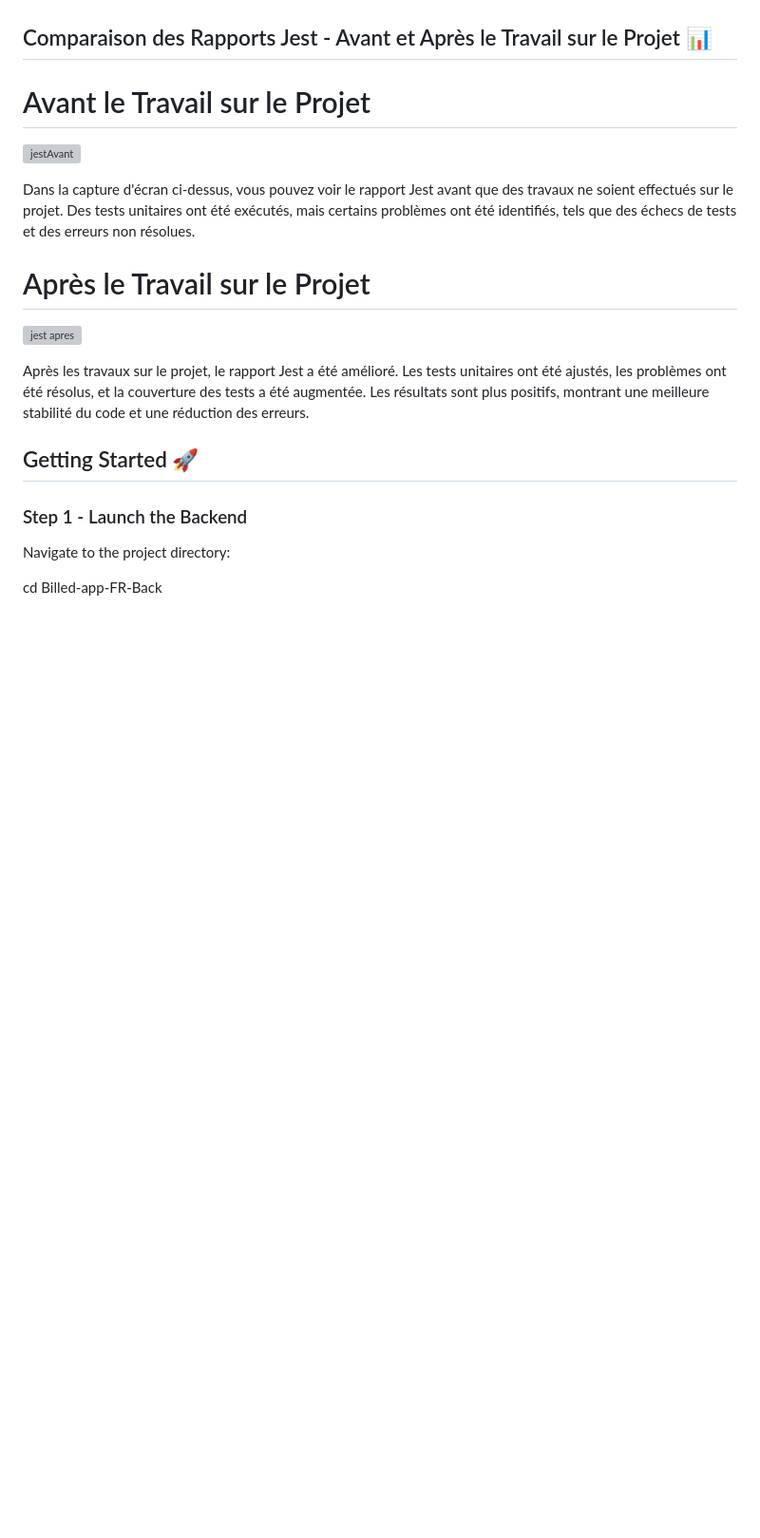
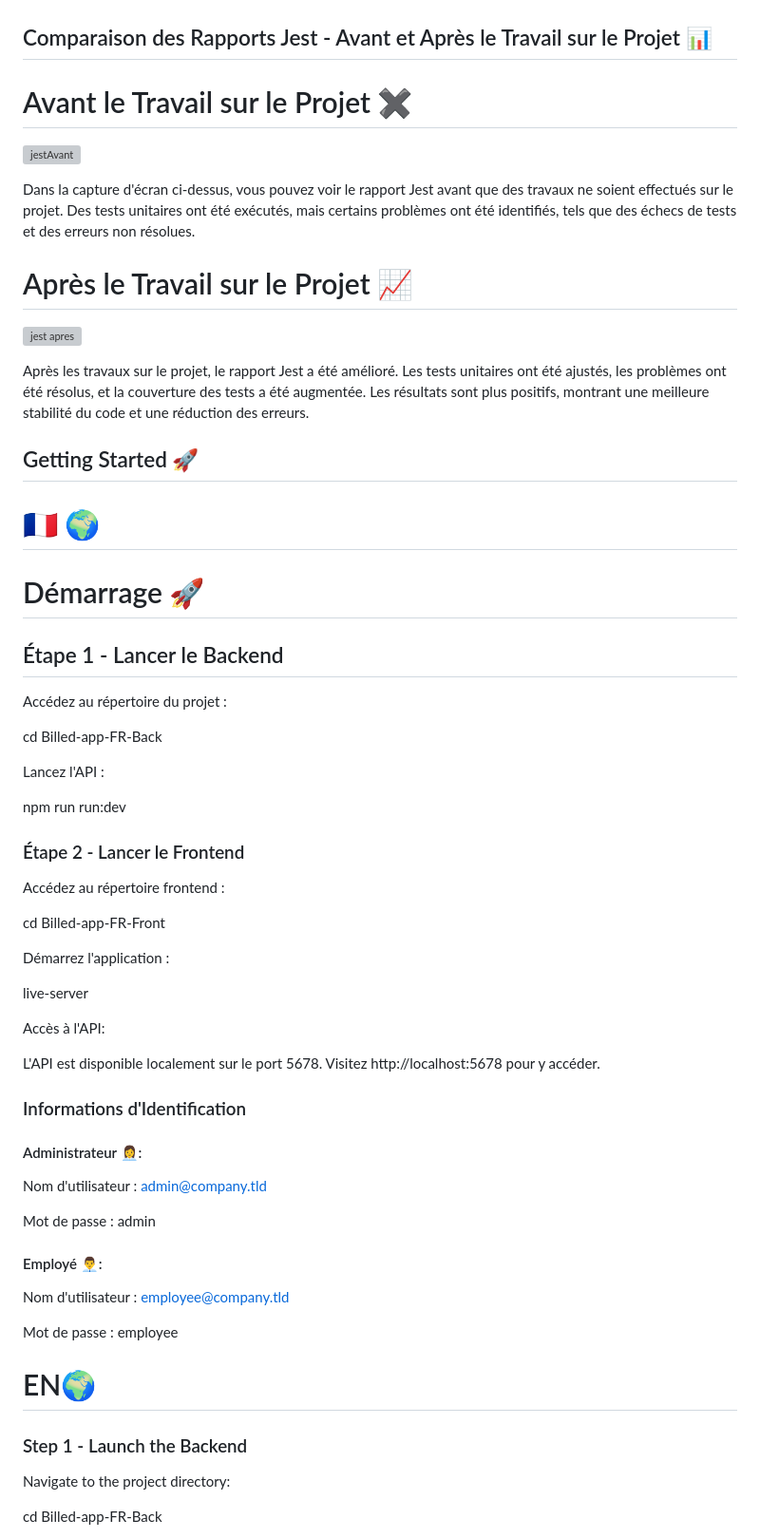
Before and after one commit to imene-yahiaoui/bill-app, a Markdown page: README.md, the part around the change. Shown: that part at 95% size. Drawn GitHub-style; blank space fills up the shorter version; grey boxes are pictures that could not be loaded.

```diff
--- a/README.md
+++ b/README.md
@@ -31,13 +31,13 @@ Le plan de test end-to-end évalue le système dans son ensemble, couvrant la na
 
 
 ## Comparaison des Rapports Jest - Avant et Après le Travail sur le Projet 📊
-# Avant le Travail sur le Projet
+# Avant le Travail sur le Projet ✖️
 
 ![jestAvant](https://github.com/imene-yahiaoui/jest/assets/76797190/ed959551-fa6a-4134-bfaf-faa14dc258b4)
 
 Dans la capture d'écran ci-dessus, vous pouvez voir le rapport Jest avant que des travaux ne soient effectués sur le projet. Des tests unitaires ont été exécutés, mais certains problèmes ont été identifiés, tels que des échecs de tests et des erreurs non résolues.
 
-# Après le Travail sur le Projet
+# Après le Travail sur le Projet 📈
 
 ![jest apres](https://github.com/imene-yahiaoui/jest/assets/76797190/429e556b-bc53-4b77-8a99-4e8544fe6756)
 
@@ -45,6 +45,56 @@ Après les travaux sur le projet, le rapport Jest a été amélioré. Les tests
 
 
 ## Getting Started 🚀
+ # 🇫🇷 🌍
+
+# Démarrage 🚀
+
+## Étape 1 - Lancer le Backend
+
+Accédez au répertoire du projet :
+
+cd Billed-app-FR-Back
+
+Lancez l'API :
+
+npm run run:dev
+
+
+### Étape 2 - Lancer le Frontend
+
+Accédez au répertoire frontend :
+
+cd Billed-app-FR-Front
+
+Démarrez l'application :
+
+live-server
+
+Accès à l'API:
+
+L'API est disponible localement sur le port 5678. Visitez http://localhost:5678 pour y accéder.
+
+### Informations d'Identification
+
+
+#### Administrateur 👩‍💼:
+
+
+Nom d'utilisateur : admin@company.tld
+
+
+Mot de passe : admin
+
+
+#### Employé 👨‍💼:
+
+
+Nom d'utilisateur : employee@company.tld
+
+
+Mot de passe : employee
+
+ # EN🌍
 
 ### Step 1 - Launch the Backend
 
```
